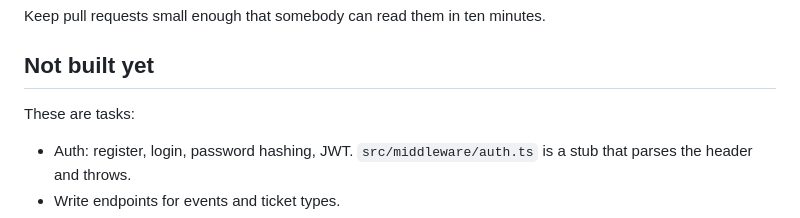
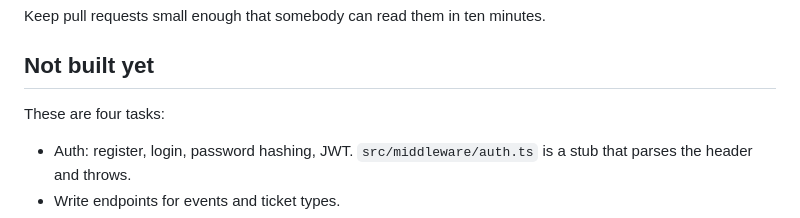
Before and after one commit to erasylurazalin/biletflow, a Markdown page: README.md, the part around the change. Rendered like a GitHub page.

Commit message:
Read me updated
Read me updated

```diff
--- a/README.md
+++ b/README.md
@@ -80,8 +80,7 @@ then merge. `npm test` and `npm run lint` have to pass first.
 Keep pull requests small enough that somebody can read them in ten minutes.
 
 ## Not built yet
-
-These are tasks:
+These are four tasks:
 
 - Auth: register, login, password hashing, JWT. `src/middleware/auth.ts` is a stub that
   parses the header and throws.
```
